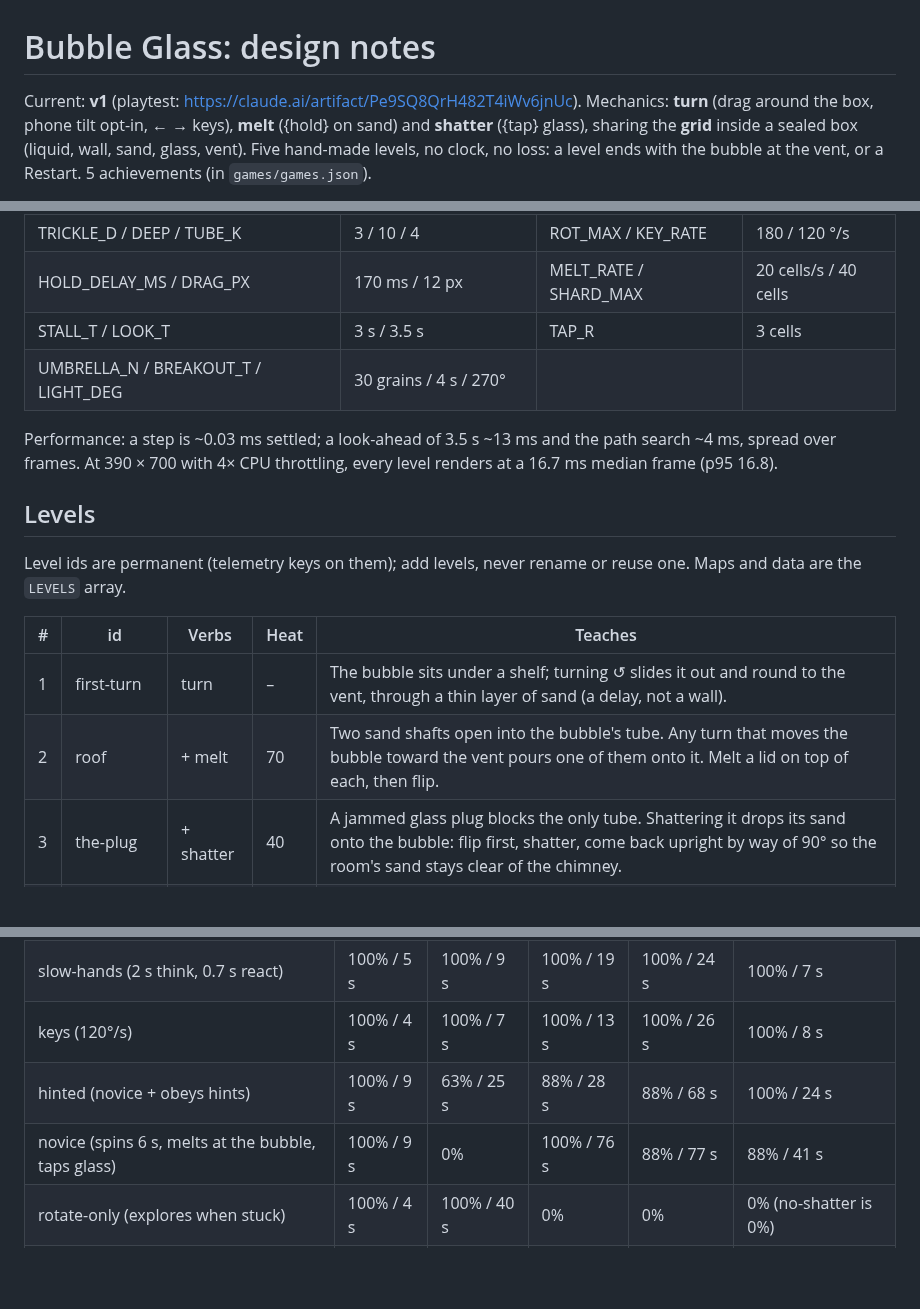
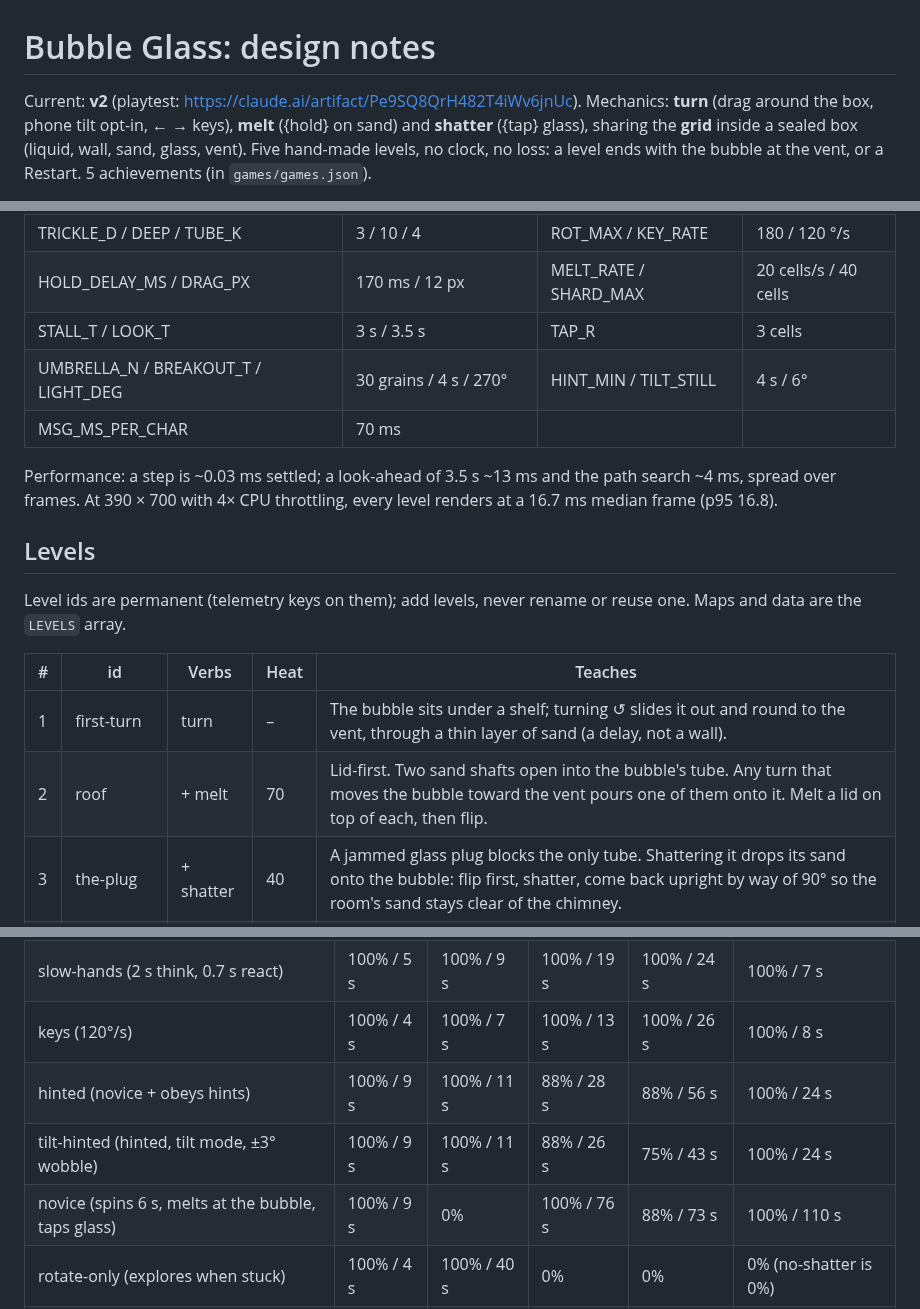
Before and after one commit to Avatar-Coco-Love/emergent-arcade, a Markdown page: docs/games/bubble-glass.md, 3 parts joined by grey strips. Drawn GitHub-style; blank space fills up the shorter version.

```diff
--- a/docs/games/bubble-glass.md
+++ b/docs/games/bubble-glass.md
@@ -1,6 +1,6 @@
 # Bubble Glass: design notes
 
-Current: **v1** (playtest: https://claude.ai/artifact/Pe9SQ8QrH482T4iWv6jnUc). Mechanics: **turn** (drag
+Current: **v2** (playtest: https://claude.ai/artifact/Pe9SQ8QrH482T4iWv6jnUc). Mechanics: **turn** (drag
 around the box, phone tilt opt-in, ← → keys), **melt** ({hold} on sand) and
 **shatter** ({tap} glass), sharing the **grid** inside a sealed box (liquid,
 wall, sand, glass, vent). Five hand-made levels, no clock, no loss: a level
@@ -81,7 +93,8 @@ anything irreversible. Built to grow (see Evolution).
 | TRICKLE_D / DEEP / TUBE_K | 3 / 10 / 4 | ROT_MAX / KEY_RATE | 180 / 120 °/s |
 | HOLD_DELAY_MS / DRAG_PX | 170 ms / 12 px | MELT_RATE / SHARD_MAX | 20 cells/s / 40 cells |
 | STALL_T / LOOK_T | 3 s / 3.5 s | TAP_R | 3 cells |
-| UMBRELLA_N / BREAKOUT_T / LIGHT_DEG | 30 grains / 4 s / 270° | | |
+| UMBRELLA_N / BREAKOUT_T / LIGHT_DEG | 30 grains / 4 s / 270° | HINT_MIN / TILT_STILL | 4 s / 6° |
+| MSG_MS_PER_CHAR | 70 ms | | |
 
 Performance: a step is ~0.03 ms settled; a look-ahead of 3.5 s ~13 ms and
 the path search ~4 ms, spread over frames. At 390 × 700 with 4× CPU
@@ -95,7 +108,7 @@ or reuse one. Maps and data are the `LEVELS` array.
 | # | id | Verbs | Heat | Teaches |
 |---|---|---|---|---|
 | 1 | first-turn | turn | – | The bubble sits under a shelf; turning ↺ slides it out and round to the vent, through a thin layer of sand (a delay, not a wall). |
-| 2 | roof | + melt | 70 | Two sand shafts open into the bubble's tube. Any turn that moves the bubble toward the vent pours one of them onto it. Melt a lid on top of each, then flip. |
+| 2 | roof | + melt | 70 | Lid-first. Two sand shafts open into the bubble's tube. Any turn that moves the bubble toward the vent pours one of them onto it. Melt a lid on top of each, then flip. |
 | 3 | the-plug | + shatter | 40 | A jammed glass plug blocks the only tube. Shattering it drops its sand onto the bubble: flip first, shatter, come back upright by way of 90° so the room's sand stays clear of the chimney. |
 | 4 | lid-and-plug | all | 70 | Level 2's shafts over level 3's plug, with a room below whose chimney keeps the plug's sand off the tube. |
 | 5 | hourglass | all | 60 | A glass shelf holds a bed of sand over the waist; shattering it floods the waist unless the box is turned first. |
@@ -121,8 +134,9 @@ first-try win % / median first-try win time.
 | reader (all verbs, look-ahead) | 100% / 4 s | 92% / 7 s | 100% / 12 s | 100% / 17 s | 100% / 7 s |
 | slow-hands (2 s think, 0.7 s react) | 100% / 5 s | 100% / 9 s | 100% / 19 s | 100% / 24 s | 100% / 7 s |
 | keys (120°/s) | 100% / 4 s | 100% / 7 s | 100% / 13 s | 100% / 26 s | 100% / 8 s |
-| hinted (novice + obeys hints) | 100% / 9 s | 63% / 25 s | 88% / 28 s | 88% / 68 s | 100% / 24 s |
-| novice (spins 6 s, melts at the bubble, taps glass) | 100% / 9 s | 0% | 100% / 76 s | 88% / 77 s | 88% / 41 s |
+| hinted (novice + obeys hints) | 100% / 9 s | 100% / 11 s | 88% / 28 s | 88% / 56 s | 100% / 24 s |
+| tilt-hinted (hinted, tilt mode, ±3° wobble) | 100% / 9 s | 100% / 11 s | 88% / 26 s | 75% / 43 s | 100% / 24 s |
+| novice (spins 6 s, melts at the bubble, taps glass) | 100% / 9 s | 0% | 100% / 76 s | 88% / 73 s | 100% / 110 s |
 | rotate-only (explores when stuck) | 100% / 4 s | 100% / 40 s | 0% | 0% | 0% (no-shatter is 0%) |
 | no-melt | 100% / 4 s | 100% / 42 s | 100% / 11 s | 100% / 19 s | 100% / 5 s |
 | no-shatter | 100% / 4 s | 100% / 7 s | 0% | 0% | 0% |
```
Also changed, not shown: other parts of docs/games/bubble-glass.md (+47 -9 lines).
